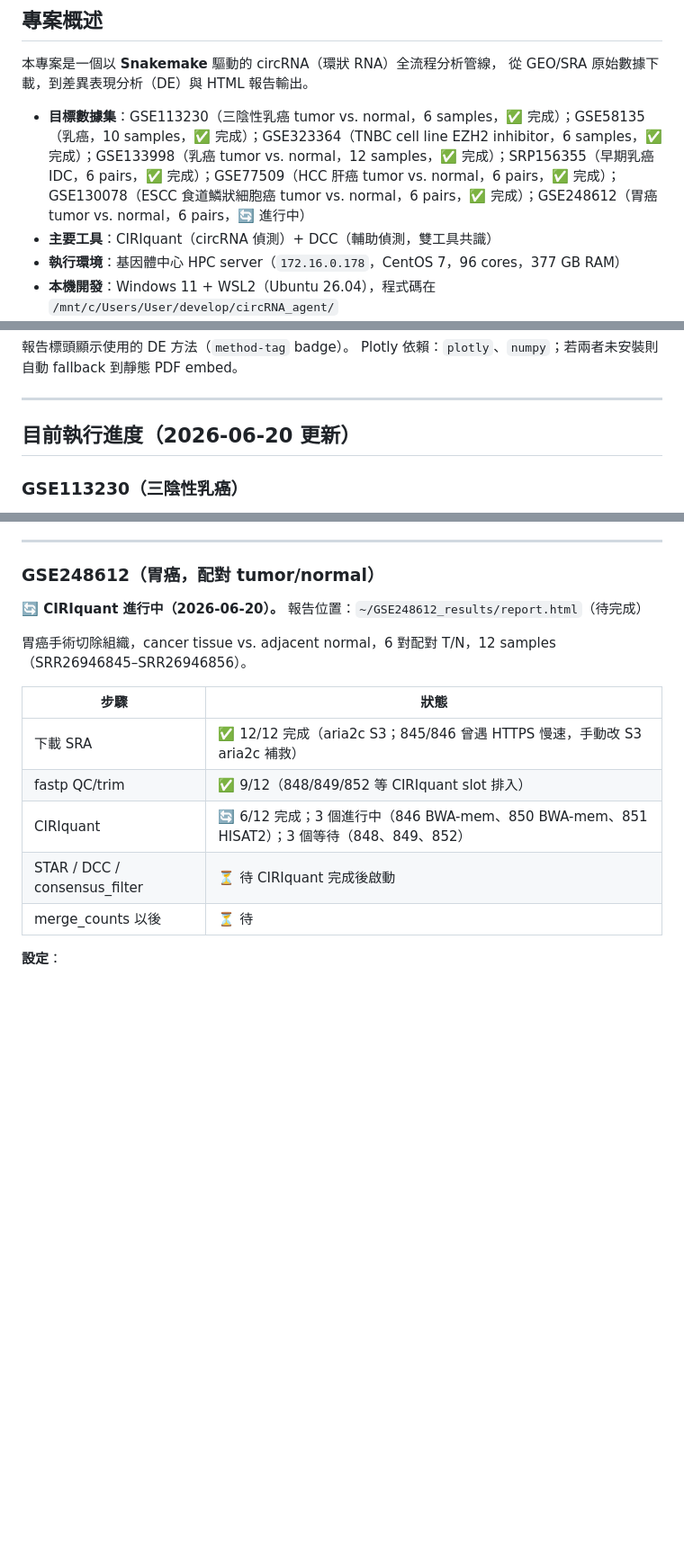
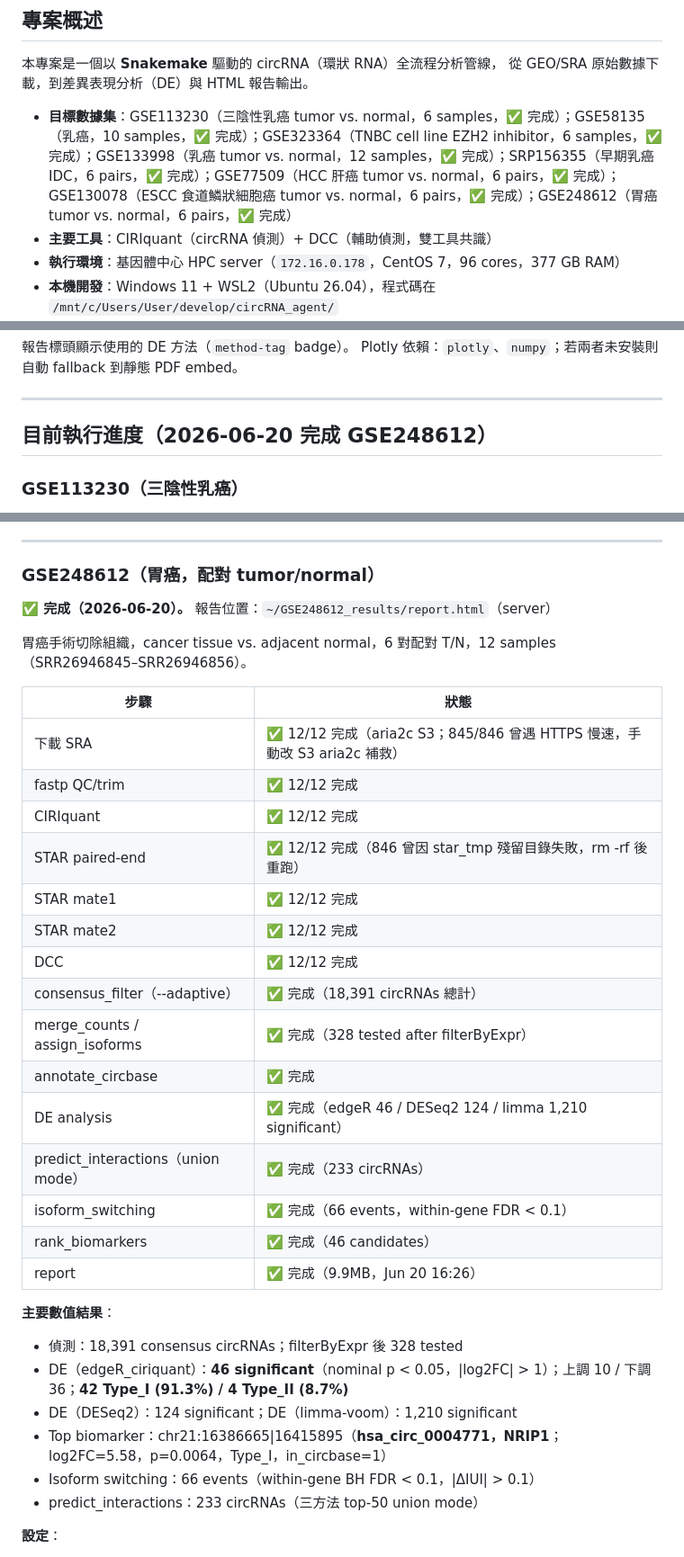
Before and after one commit to choukaihsuan/circRNA_agent, a Markdown page: CLAUDE.md, 3 parts joined by grey strips. Shown at 90% size. Rendered like a GitHub page; blank space fills up the shorter version.

Commit message:
docs: mark GSE248612 complete with final results
All 12 samples finished. edgeR 46 sig (42 Type_I / 4 Type_II),
top biomarker hsa_circ_0004771 (NRIP1), 66 isoform switching events.

Co-Authored-By: Claude Sonnet 4.6 <noreply@anthropic.com>

```diff
--- a/CLAUDE.md
+++ b/CLAUDE.md
@@ -5,7 +5,7 @@
 本專案是一個以 **Snakemake** 驅動的 circRNA（環狀 RNA）全流程分析管線，
 從 GEO/SRA 原始數據下載，到差異表現分析（DE）與 HTML 報告輸出。
 
-- **目標數據集**：GSE113230（三陰性乳癌 tumor vs. normal，6 samples，✅ 完成）；GSE58135（乳癌，10 samples，✅ 完成）；GSE323364（TNBC cell line EZH2 inhibitor，6 samples，✅ 完成）；GSE133998（乳癌 tumor vs. normal，12 samples，✅ 完成）；SRP156355（早期乳癌 IDC，6 pairs，✅ 完成）；GSE77509（HCC 肝癌 tumor vs. normal，6 pairs，✅ 完成）；GSE130078（ESCC 食道鱗狀細胞癌 tumor vs. normal，6 pairs，✅ 完成）；GSE248612（胃癌 tumor vs. normal，6 pairs，🔄 進行中）
+- **目標數據集**：GSE113230（三陰性乳癌 tumor vs. normal，6 samples，✅ 完成）；GSE58135（乳癌，10 samples，✅ 完成）；GSE323364（TNBC cell line EZH2 inhibitor，6 samples，✅ 完成）；GSE133998（乳癌 tumor vs. normal，12 samples，✅ 完成）；SRP156355（早期乳癌 IDC，6 pairs，✅ 完成）；GSE77509（HCC 肝癌 tumor vs. normal，6 pairs，✅ 完成）；GSE130078（ESCC 食道鱗狀細胞癌 tumor vs. normal，6 pairs，✅ 完成）；GSE248612（胃癌 tumor vs. normal，6 pairs，✅ 完成）
 - **主要工具**：CIRIquant（circRNA 偵測）+ DCC（輔助偵測，雙工具共識）
 - **執行環境**：基因體中心 HPC server（`172.16.0.178`，CentOS 7，96 cores，377 GB RAM）
 - **本機開發**：Windows 11 + WSL2（Ubuntu 26.04），程式碼在 `/mnt/c/Users/User/develop/circRNA_agent/`
@@ -1001,7 +1001,7 @@ Plotly 依賴：`plotly`、`numpy`；若兩者未安裝則自動 fallback 到靜
 
 ---
 
-## 目前執行進度（2026-06-20 更新）
+## 目前執行進度（2026-06-20 完成 GSE248612）
 
 ### GSE113230（三陰性乳癌）
 
@@ -1345,17 +1345,35 @@ Yang et al. 2017 *Nature Communications*（PMID 28194035）。HCC 肝細胞癌
 
 ### GSE248612（胃癌，配對 tumor/normal）
 
-**🔄 CIRIquant 進行中（2026-06-20）。** 報告位置：`~/GSE248612_results/report.html`（待完成）
+**✅ 完成（2026-06-20）。** 報告位置：`~/GSE248612_results/report.html`（server）
 
 胃癌手術切除組織，cancer tissue vs. adjacent normal，6 對配對 T/N，12 samples（SRR26946845–SRR26946856）。
 
 | 步驟 | 狀態 |
 |------|------|
 | 下載 SRA | ✅ 12/12 完成（aria2c S3；845/846 曾遇 HTTPS 慢速，手動改 S3 aria2c 補救）|
-| fastp QC/trim | ✅ 9/12（848/849/852 等 CIRIquant slot 排入）|
-| CIRIquant | 🔄 6/12 完成；3 個進行中（846 BWA-mem、850 BWA-mem、851 HISAT2）；3 個等待（848、849、852）|
-| STAR / DCC / consensus_filter | ⏳ 待 CIRIquant 完成後啟動 |
-| merge_counts 以後 | ⏳ 待 |
+| fastp QC/trim | ✅ 12/12 完成 |
+| CIRIquant | ✅ 12/12 完成 |
+| STAR paired-end | ✅ 12/12 完成（846 曾因 star_tmp 殘留目錄失敗，rm -rf 後重跑）|
+| STAR mate1 | ✅ 12/12 完成 |
+| STAR mate2 | ✅ 12/12 完成 |
+| DCC | ✅ 12/12 完成 |
+| consensus_filter（--adaptive）| ✅ 完成（18,391 circRNAs 總計）|
+| merge_counts / assign_isoforms | ✅ 完成（328 tested after filterByExpr）|
+| annotate_circbase | ✅ 完成 |
+| DE analysis | ✅ 完成（edgeR 46 / DESeq2 124 / limma 1,210 significant）|
+| predict_interactions（union mode）| ✅ 完成（233 circRNAs）|
+| isoform_switching | ✅ 完成（66 events，within-gene FDR < 0.1）|
+| rank_biomarkers | ✅ 完成（46 candidates）|
+| report | ✅ 完成（9.9MB，Jun 20 16:26）|
+
+**主要數值結果**：
+- 偵測：18,391 consensus circRNAs；filterByExpr 後 328 tested
+- DE（edgeR_ciriquant）：**46 significant**（nominal p < 0.05，|log2FC| > 1）；上調 10 / 下調 36；**42 Type_I (91.3%) / 4 Type_II (8.7%)**
+- DE（DESeq2）：124 significant；DE（limma-voom）：1,210 significant
+- Top biomarker：chr21:16386665|16415895（**hsa_circ_0004771，NRIP1**；log2FC=5.58，p=0.0064，Type_I，in_circbase=1）
+- Isoform switching：66 events（within-gene BH FDR < 0.1，|ΔIUI| > 0.1）
+- predict_interactions：233 circRNAs（三方法 top-50 union mode）
 
 **設定**：
 - case/control label：`tumor` / `normal`
```
Also changed, not shown: other parts of CLAUDE.md (+1 -1 lines).
